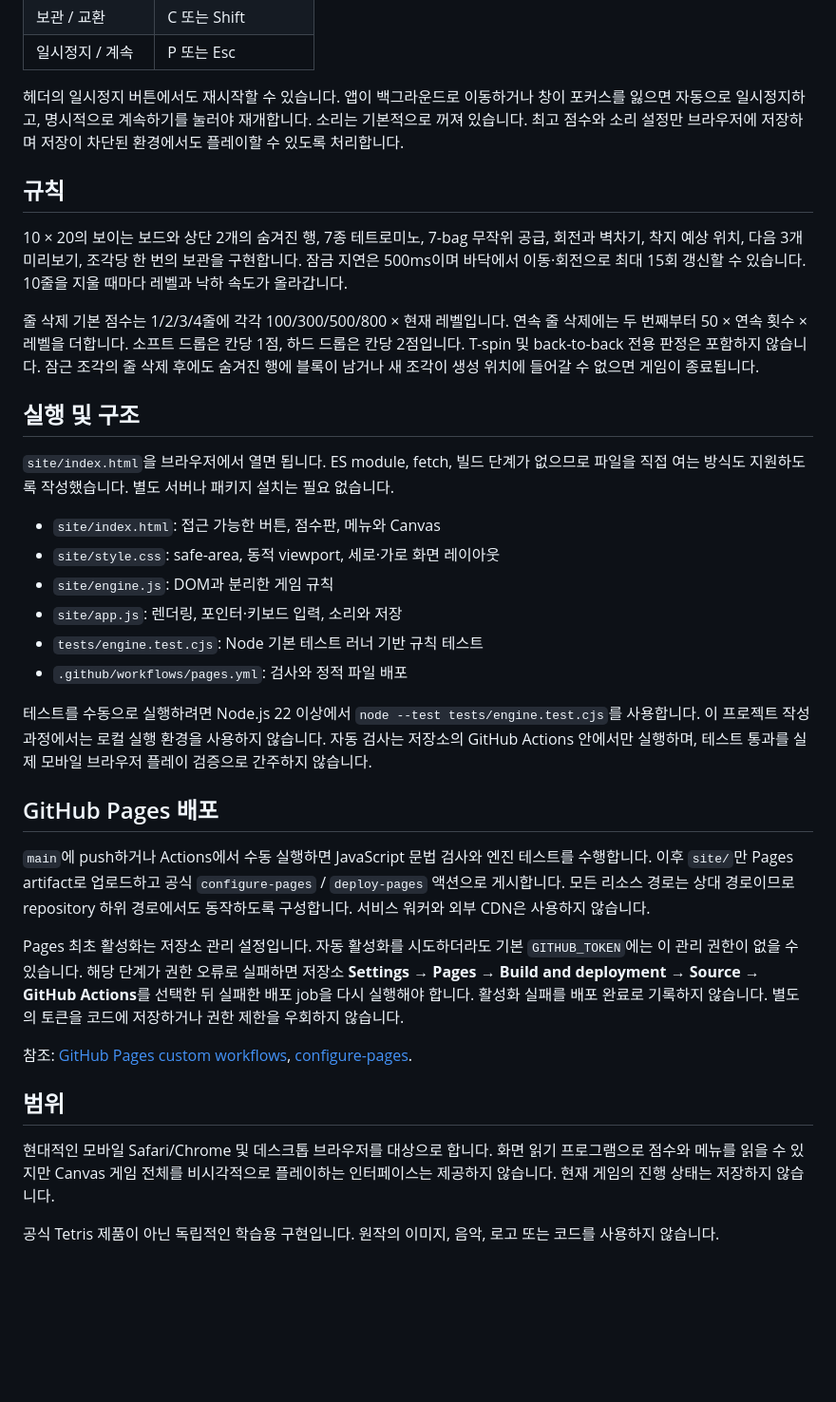
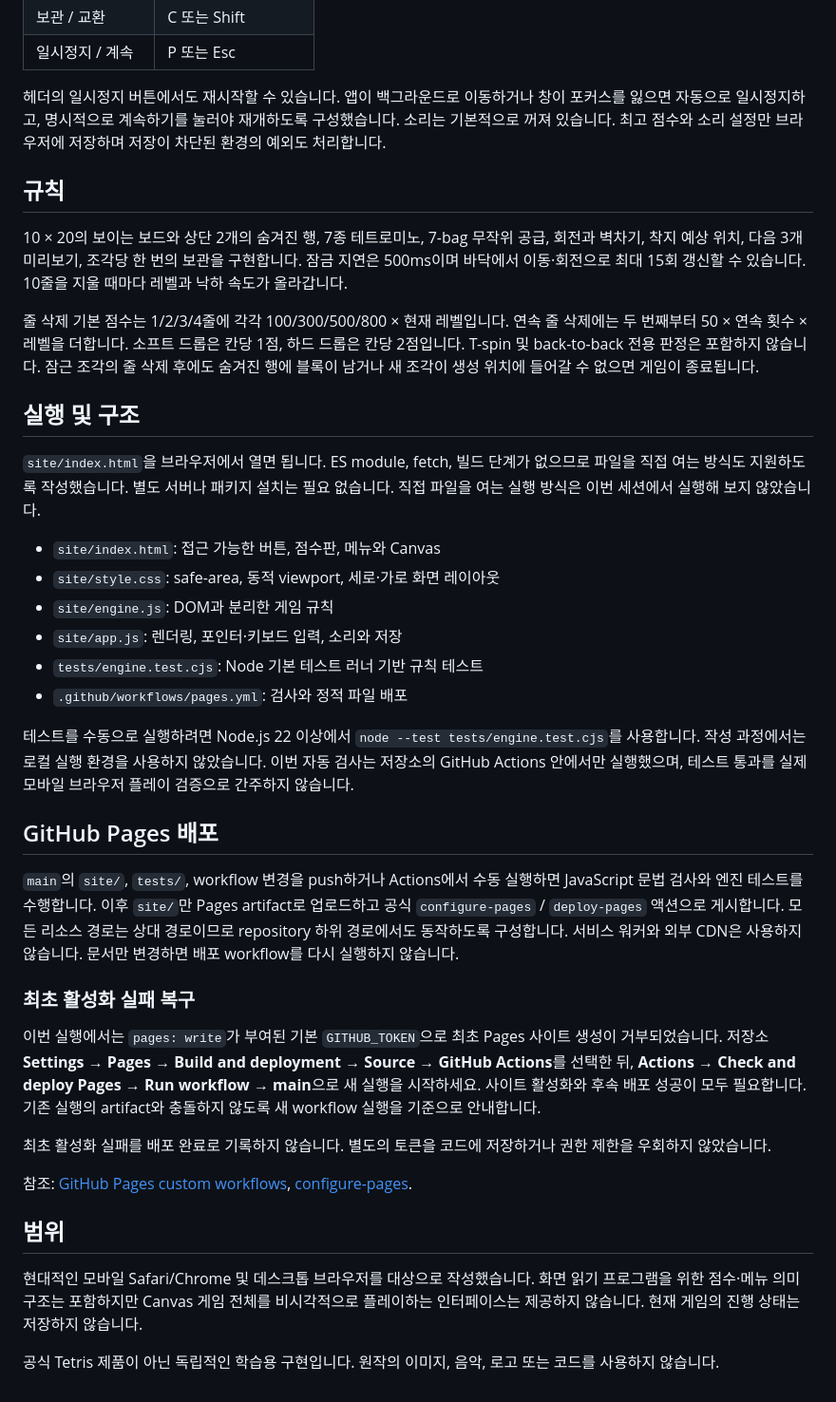
Before and after one commit to neocjmix/chat-gpt-oneshot-tetris, a Markdown page: README.md, the part around one of its changes. Shown at 95% size. Rendered like a GitHub page; blank space fills up the shorter version.

Commit message:
docs: record passing checks and the first-time Pages permission blocker

```diff
--- a/README.md
+++ b/README.md
@@ -19,7 +21,7 @@
 | 보관 / 교환 | C 또는 Shift |
 | 일시정지 / 계속 | P 또는 Esc |
 
-헤더의 일시정지 버튼에서도 재시작할 수 있습니다. 앱이 백그라운드로 이동하거나 창이 포커스를 잃으면 자동으로 일시정지하고, 명시적으로 계속하기를 눌러야 재개합니다. 소리는 기본적으로 꺼져 있습니다. 최고 점수와 소리 설정만 브라우저에 저장하며 저장이 차단된 환경에서도 플레이할 수 있도록 처리합니다.
+헤더의 일시정지 버튼에서도 재시작할 수 있습니다. 앱이 백그라운드로 이동하거나 창이 포커스를 잃으면 자동으로 일시정지하고, 명시적으로 계속하기를 눌러야 재개하도록 구성했습니다. 소리는 기본적으로 꺼져 있습니다. 최고 점수와 소리 설정만 브라우저에 저장하며 저장이 차단된 환경의 예외도 처리합니다.
 
 ## 규칙
 
@@ -29,7 +31,7 @@
 
 ## 실행 및 구조
 
-`site/index.html`을 브라우저에서 열면 됩니다. ES module, fetch, 빌드 단계가 없으므로 파일을 직접 여는 방식도 지원하도록 작성했습니다. 별도 서버나 패키지 설치는 필요 없습니다.
+`site/index.html`을 브라우저에서 열면 됩니다. ES module, fetch, 빌드 단계가 없으므로 파일을 직접 여는 방식도 지원하도록 작성했습니다. 별도 서버나 패키지 설치는 필요 없습니다. 직접 파일을 여는 실행 방식은 이번 세션에서 실행해 보지 않았습니다.
 
 - `site/index.html`: 접근 가능한 버튼, 점수판, 메뉴와 Canvas
 - `site/style.css`: safe-area, 동적 viewport, 세로·가로 화면 레이아웃
@@ -38,18 +40,22 @@
 - `tests/engine.test.cjs`: Node 기본 테스트 러너 기반 규칙 테스트
 - `.github/workflows/pages.yml`: 검사와 정적 파일 배포
 
-테스트를 수동으로 실행하려면 Node.js 22 이상에서 `node --test tests/engine.test.cjs`를 사용합니다. 이 프로젝트 작성 과정에서는 로컬 실행 환경을 사용하지 않습니다. 자동 검사는 저장소의 GitHub Actions 안에서만 실행하며, 테스트 통과를 실제 모바일 브라우저 플레이 검증으로 간주하지 않습니다.
+테스트를 수동으로 실행하려면 Node.js 22 이상에서 `node --test tests/engine.test.cjs`를 사용합니다. 작성 과정에서는 로컬 실행 환경을 사용하지 않았습니다. 이번 자동 검사는 저장소의 GitHub Actions 안에서만 실행했으며, 테스트 통과를 실제 모바일 브라우저 플레이 검증으로 간주하지 않습니다.
 
 ## GitHub Pages 배포
 
-`main`에 push하거나 Actions에서 수동 실행하면 JavaScript 문법 검사와 엔진 테스트를 수행합니다. 이후 `site/`만 Pages artifact로 업로드하고 공식 `configure-pages` / `deploy-pages` 액션으로 게시합니다. 모든 리소스 경로는 상대 경로이므로 repository 하위 경로에서도 동작하도록 구성합니다. 서비스 워커와 외부 CDN은 사용하지 않습니다.
+`main`의 `site/`, `tests/`, workflow 변경을 push하거나 Actions에서 수동 실행하면 JavaScript 문법 검사와 엔진 테스트를 수행합니다. 이후 `site/`만 Pages artifact로 업로드하고 공식 `configure-pages` / `deploy-pages` 액션으로 게시합니다. 모든 리소스 경로는 상대 경로이므로 repository 하위 경로에서도 동작하도록 구성합니다. 서비스 워커와 외부 CDN은 사용하지 않습니다. 문서만 변경하면 배포 workflow를 다시 실행하지 않습니다.
 
-Pages 최초 활성화는 저장소 관리 설정입니다. 자동 활성화를 시도하더라도 기본 `GITHUB_TOKEN`에는 이 관리 권한이 없을 수 있습니다. 해당 단계가 권한 오류로 실패하면 저장소 **Settings → Pages → Build and deployment → Source → GitHub Actions**를 선택한 뒤 실패한 배포 job을 다시 실행해야 합니다. 활성화 실패를 배포 완료로 기록하지 않습니다. 별도의 토큰을 코드에 저장하거나 권한 제한을 우회하지 않습니다.
+### 최초 활성화 실패 복구
+
+이번 실행에서는 `pages: write`가 부여된 기본 `GITHUB_TOKEN`으로 최초 Pages 사이트 생성이 거부되었습니다. 저장소 **Settings → Pages → Build and deployment → Source → GitHub Actions**를 선택한 뒤, **Actions → Check and deploy Pages → Run workflow → main**으로 새 실행을 시작하세요. 사이트 활성화와 후속 배포 성공이 모두 필요합니다. 기존 실행의 artifact와 충돌하지 않도록 새 workflow 실행을 기준으로 안내합니다.
+
+최초 활성화 실패를 배포 완료로 기록하지 않습니다. 별도의 토큰을 코드에 저장하거나 권한 제한을 우회하지 않았습니다.
 
 참조: [GitHub Pages custom workflows](https://docs.github.com/en/pages/getting-started-with-github-pages/using-custom-workflows-with-github-pages), [configure-pages](https://github.com/actions/configure-pages).
 
 ## 범위
 
-현대적인 모바일 Safari/Chrome 및 데스크톱 브라우저를 대상으로 합니다. 화면 읽기 프로그램으로 점수와 메뉴를 읽을 수 있지만 Canvas 게임 전체를 비시각적으로 플레이하는 인터페이스는 제공하지 않습니다. 현재 게임의 진행 상태는 저장하지 않습니다.
+현대적인 모바일 Safari/Chrome 및 데스크톱 브라우저를 대상으로 작성했습니다. 화면 읽기 프로그램을 위한 점수·메뉴 의미 구조는 포함하지만 Canvas 게임 전체를 비시각적으로 플레이하는 인터페이스는 제공하지 않습니다. 현재 게임의 진행 상태는 저장하지 않습니다.
 
 공식 Tetris 제품이 아닌 독립적인 학습용 구현입니다. 원작의 이미지, 음악, 로고 또는 코드를 사용하지 않습니다.
```
Also changed, not shown: other parts of README.md (+5 -3 lines).
